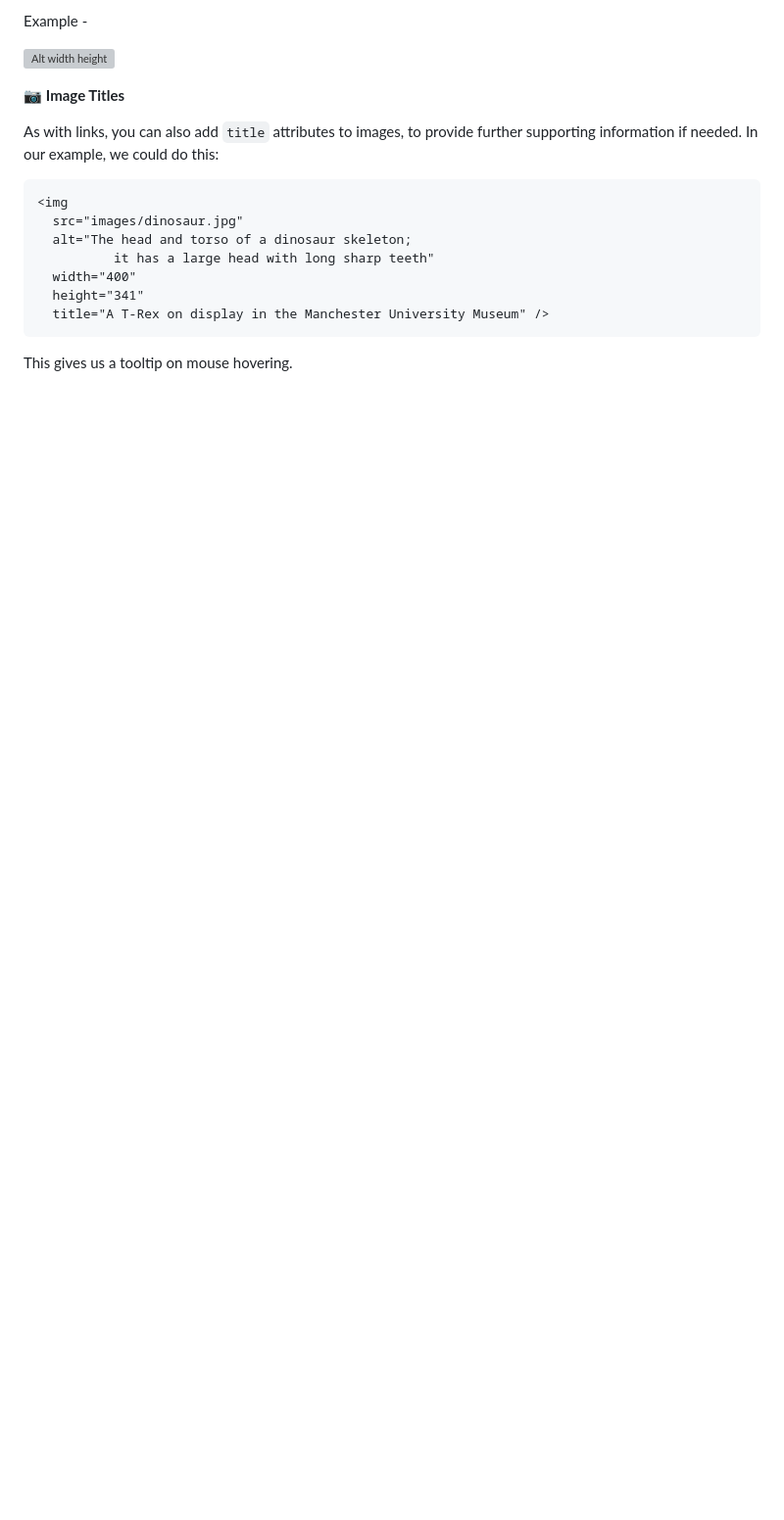
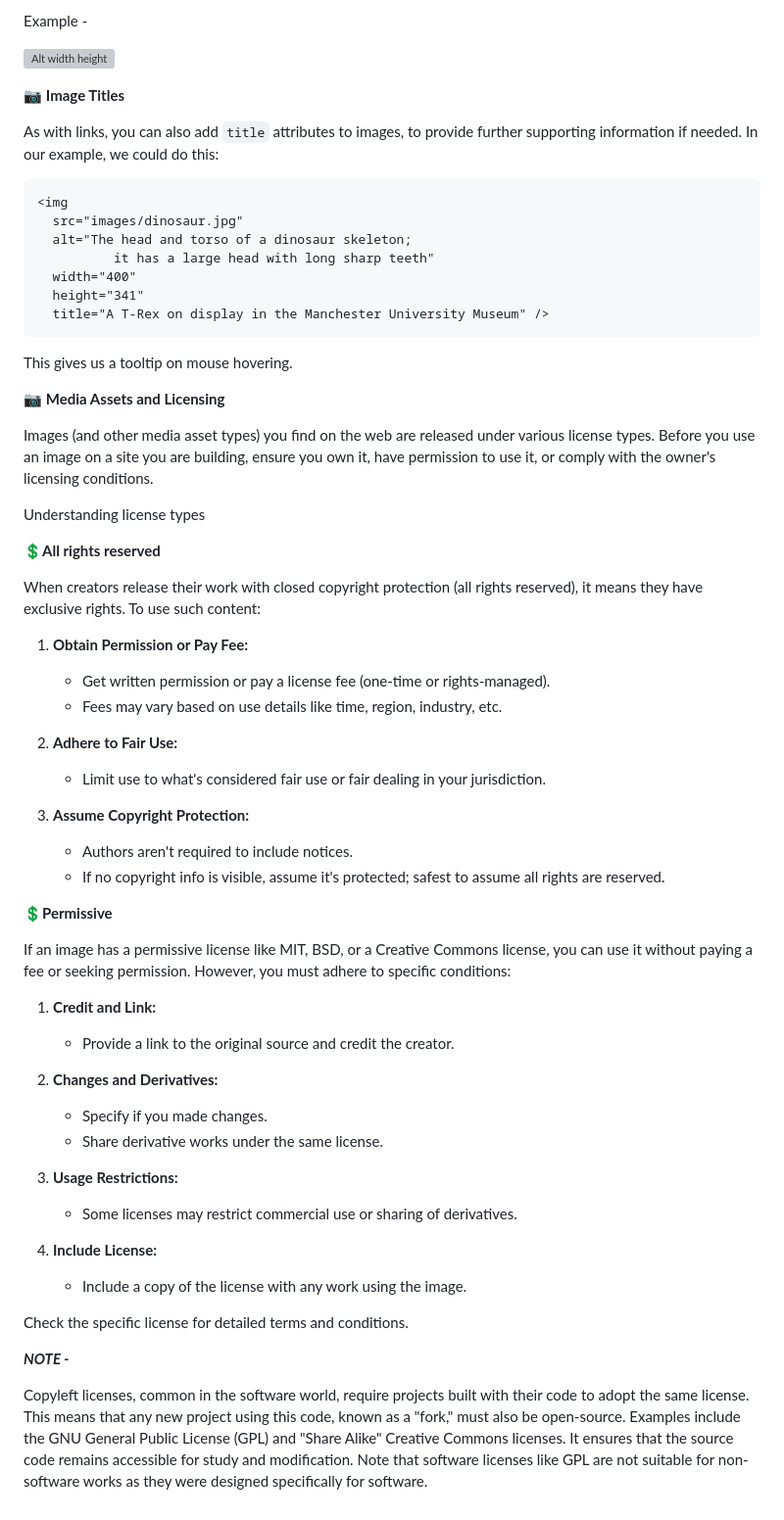
Before and after one commit to adityahongal/html, a Markdown page: README.md, the part around the change. Shown at 98% size. Drawn GitHub-style; blank space fills up the shorter version; grey boxes are pictures that could not be loaded.

Commit message:
Media assets and licensing

````diff
--- a/README.md
+++ b/README.md
@@ -1174,3 +1174,47 @@ As with links, you can also add `title` attributes to images, to provide further
 ```
 
 This gives us a tooltip on mouse hovering.
+
+📷 **Media Assets and Licensing**
+
+Images (and other media asset types) you find on the web are released under various license types. Before you use an image on a site you are building, ensure you own it, have permission to use it, or comply with the owner's licensing conditions.
+
+Understanding license types
+
+💲**All rights reserved**
+
+When creators release their work with closed copyright protection (all rights reserved), it means they have exclusive rights. To use such content:
+
+1. **Obtain Permission or Pay Fee:**
+   - Get written permission or pay a license fee (one-time or rights-managed).
+   - Fees may vary based on use details like time, region, industry, etc.
+
+2. **Adhere to Fair Use:**
+   - Limit use to what's considered fair use or fair dealing in your jurisdiction.
+
+3. **Assume Copyright Protection:**
+   - Authors aren't required to include notices.
+   - If no copyright info is visible, assume it's protected; safest to assume all rights are reserved.
+
+💲**Permissive**
+
+If an image has a permissive license like MIT, BSD, or a Creative Commons license, you can use it without paying a fee or seeking permission. However, you must adhere to specific conditions:
+
+1. **Credit and Link:**
+   - Provide a link to the original source and credit the creator.
+
+2. **Changes and Derivatives:**
+   - Specify if you made changes.
+   - Share derivative works under the same license.
+
+3. **Usage Restrictions:**
+   - Some licenses may restrict commercial use or sharing of derivatives.
+
+4. **Include License:**
+   - Include a copy of the license with any work using the image.
+
+Check the specific license for detailed terms and conditions.
+
+***NOTE -***
+
+Copyleft licenses, common in the software world, require projects built with their code to adopt the same license. This means that any new project using this code, known as a "fork," must also be open-source. Examples include the GNU General Public License (GPL) and "Share Alike" Creative Commons licenses. It ensures that the source code remains accessible for study and modification. Note that software licenses like GPL are not suitable for non-software works as they were designed specifically for software.
````
